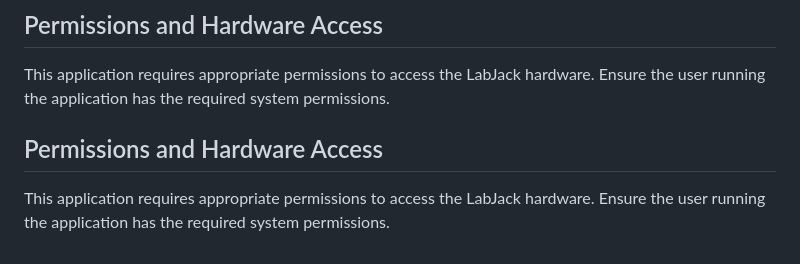
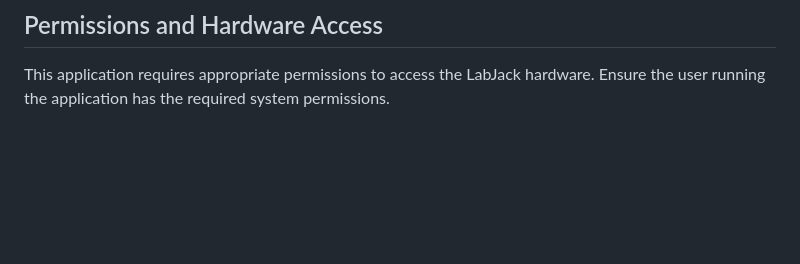
Before and after one commit to PURPL-Purdue/TestBed, a Markdown page: Torch_Hot_Fire/README.md, the part around the change. GitHub-like rendering; blank space fills up the shorter version.

```diff
--- a/Torch_Hot_Fire/README.md
+++ b/Torch_Hot_Fire/README.md
@@ -136,7 +136,3 @@ The application uses the following directory structure:
 ## Permissions and Hardware Access
 
 This application requires appropriate permissions to access the LabJack hardware. Ensure the user running the application has the required system permissions.
-
-## Permissions and Hardware Access
-
-This application requires appropriate permissions to access the LabJack hardware. Ensure the user running the application has the required system permissions.
```
